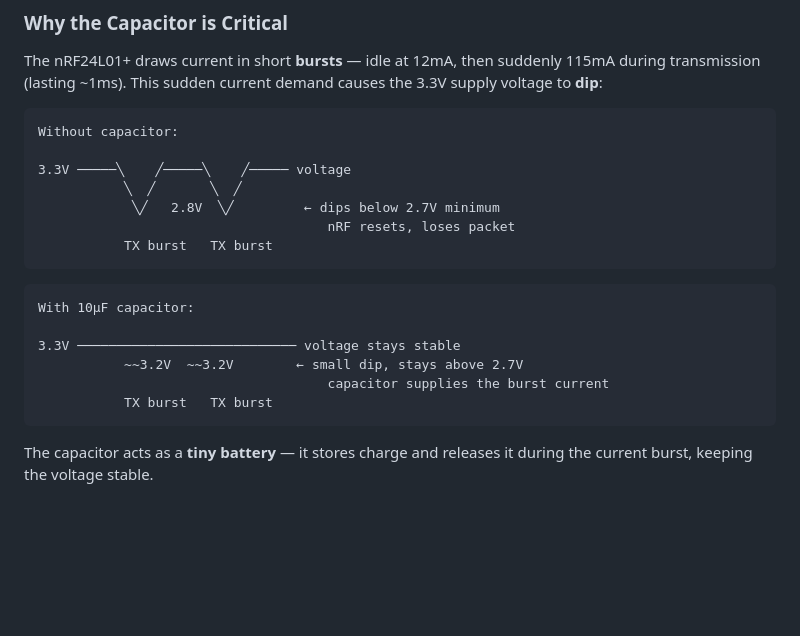
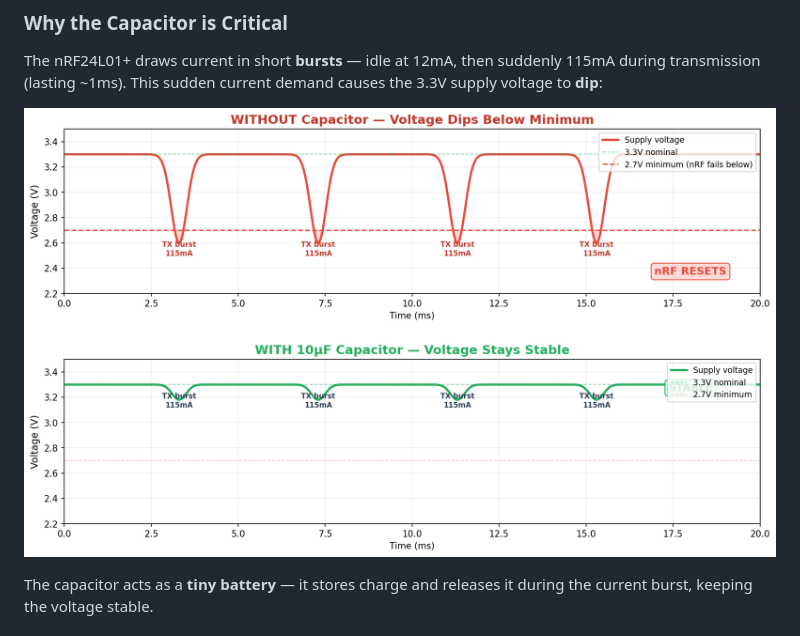
Before and after one commit to doyun-gu/hack-a-bot-2026, a Markdown page: docs/02-electrical/nrf-wiring.md, the part around the change. GitHub-like rendering; pictures changed too: docs/images/nrf_capacitor_effect.png (added); blank space fills up the shorter version.

Commit message:
Add rendered voltage waveform diagram for nRF capacitor effect
Shows voltage dips during 115mA TX bursts:
- Without cap: drops to 2.5V (below 2.7V minimum) → nRF resets
- With 10µF cap: stays at 3.2V → stable operation

Replaces ASCII art with matplotlib-generated chart.

Co-Authored-By: Claude Opus 4.6 (1M context) <noreply@anthropic.com>

````diff
--- a/docs/02-electrical/nrf-wiring.md
+++ b/docs/02-electrical/nrf-wiring.md
@@ -60,24 +60,7 @@ GND ───┴─── Pin 1 (GND)
 
 The nRF24L01+ draws current in short **bursts** — idle at 12mA, then suddenly 115mA during transmission (lasting ~1ms). This sudden current demand causes the 3.3V supply voltage to **dip**:
 
-```
-Without capacitor:
-
-3.3V ─────╲    ╱─────╲    ╱───── voltage
-           ╲  ╱       ╲  ╱
-            ╲╱   2.8V  ╲╱         ← dips below 2.7V minimum
-                                     nRF resets, loses packet
-           TX burst   TX burst
-```
-
-```
-With 10µF capacitor:
-
-3.3V ──────────────────────────── voltage stays stable
-           ~~3.2V  ~~3.2V        ← small dip, stays above 2.7V
-                                     capacitor supplies the burst current
-           TX burst   TX burst
-```
+![nRF24L01+ Voltage With and Without Capacitor](../images/nrf_capacitor_effect.png)
 
 The capacitor acts as a **tiny battery** — it stores charge and releases it during the current burst, keeping the voltage stable.
 
````
